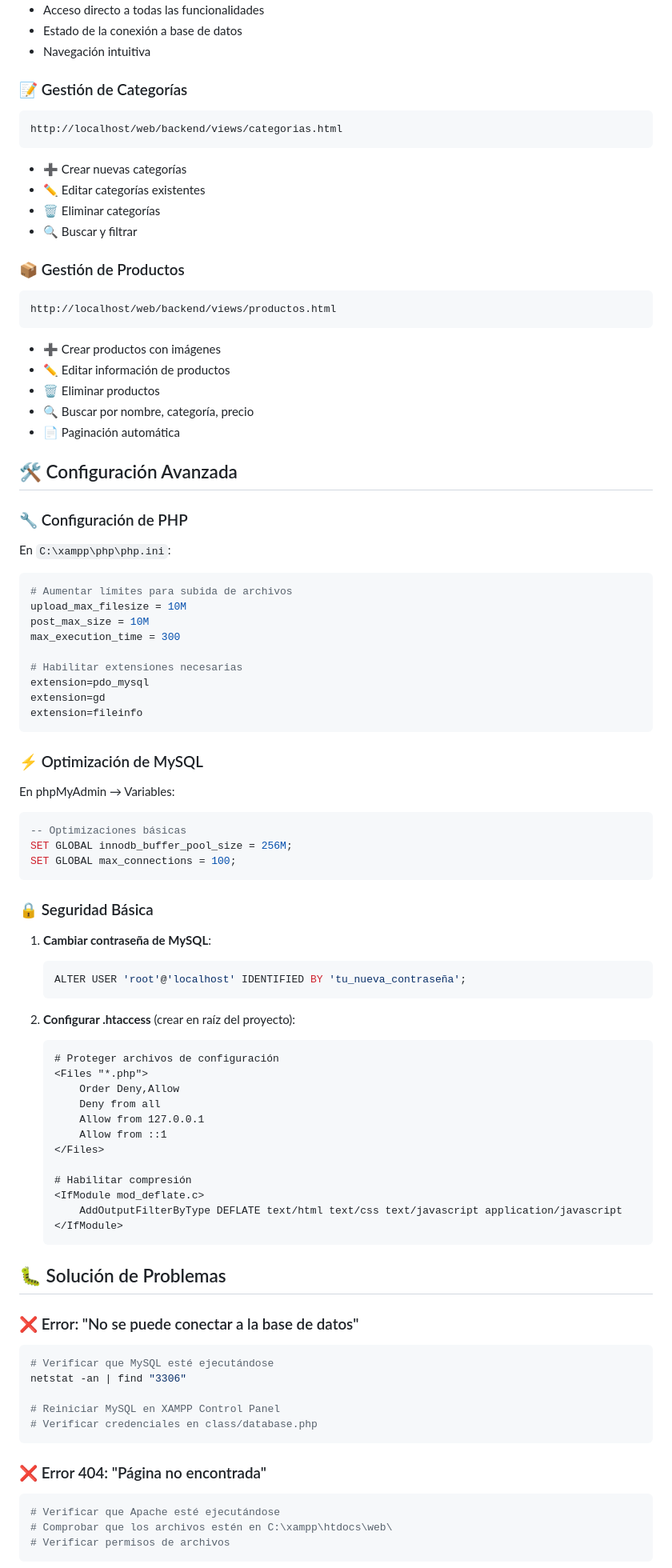
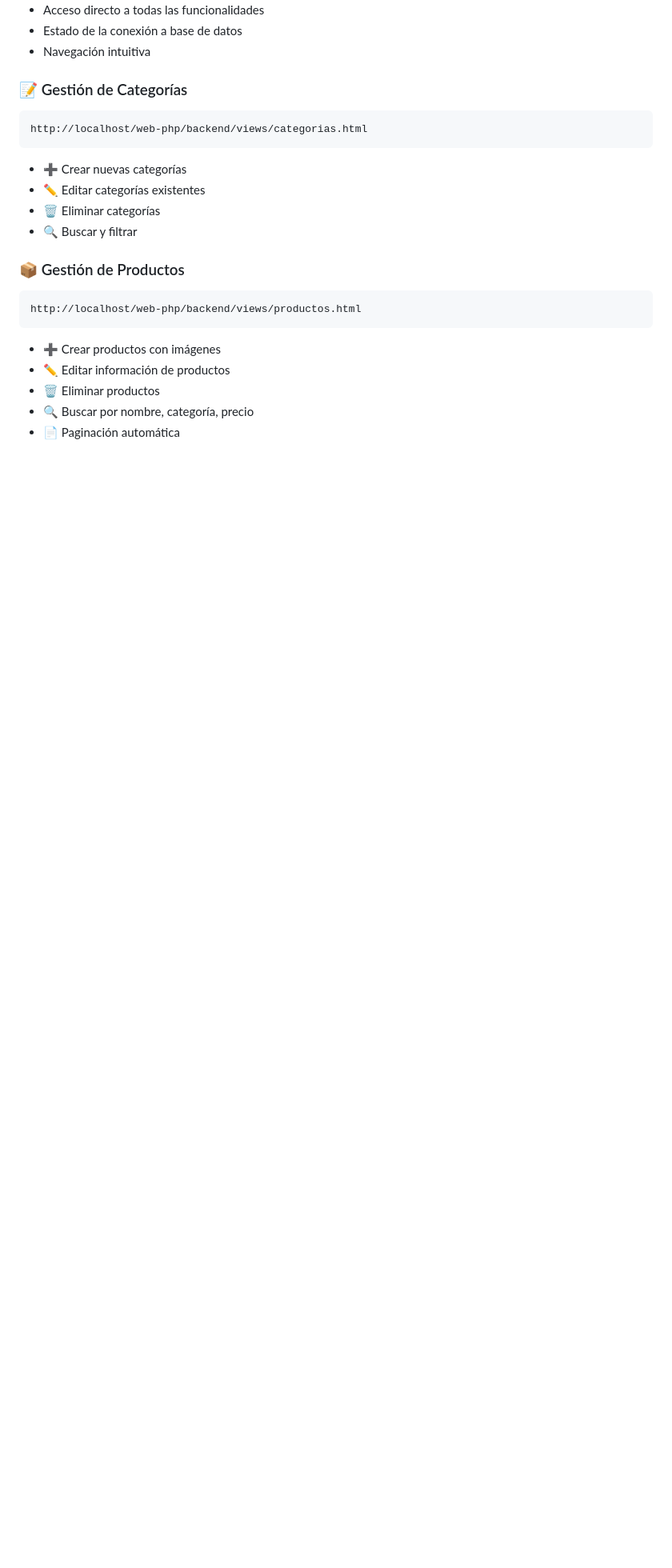
Before and after one commit to charlyr95/web-php, a Markdown page: README.md, the part around one of its changes. Shown at 80% size. Rendered like a GitHub page; blank space fills up the shorter version.

````diff
--- a/README.md
+++ b/README.md
@@ -227,7 +166,7 @@ Este sistema proporciona una solución completa para la administración de inven
 
 ### 📝 Gestión de Categorías
 ```
-http://localhost/web/backend/views/categorias.html
+http://localhost/web-php/backend/views/categorias.html
 ```
 - ➕ Crear nuevas categorías
 - ✏️ Editar categorías existentes
@@ -236,7 +175,7 @@ http://localhost/web/backend/views/categorias.html
 
 ### 📦 Gestión de Productos
 ```
-http://localhost/web/backend/views/productos.html
+http://localhost/web-php/backend/views/productos.html
 ```
 - ➕ Crear productos con imágenes
 - ✏️ Editar información de productos
@@ -244,70 +183,3 @@ http://localhost/web/backend/views/productos.html
 - 🔍 Buscar por nombre, categoría, precio
 - 📄 Paginación automática
 
-## 🛠️ Configuración Avanzada
-
-### 🔧 Configuración de PHP
-
-En `C:\xampp\php\php.ini`:
-```ini
-# Aumentar límites para subida de archivos
-upload_max_filesize = 10M
-post_max_size = 10M
-max_execution_time = 300
-
-# Habilitar extensiones necesarias
-extension=pdo_mysql
-extension=gd
-extension=fileinfo
-```
-
-### ⚡ Optimización de MySQL
-
-En phpMyAdmin → Variables:
-```sql
--- Optimizaciones básicas
-SET GLOBAL innodb_buffer_pool_size = 256M;
-SET GLOBAL max_connections = 100;
-```
-
-### 🔒 Seguridad Básica
-
-1. **Cambiar contraseña de MySQL**:
-   ```sql
-   ALTER USER 'root'@'localhost' IDENTIFIED BY 'tu_nueva_contraseña';
-   ```
-
-2. **Configurar .htaccess** (crear en raíz del proyecto):
-   ```apache
-   # Proteger archivos de configuración
-   <Files "*.php">
-       Order Deny,Allow
-       Deny from all
-       Allow from 127.0.0.1
-       Allow from ::1
-   </Files>
-
-   # Habilitar compresión
-   <IfModule mod_deflate.c>
-       AddOutputFilterByType DEFLATE text/html text/css text/javascript application/javascript
-   </IfModule>
-   ```
-
-## 🐛 Solución de Problemas
-
-### ❌ Error: "No se puede conectar a la base de datos"
-```bash
-# Verificar que MySQL esté ejecutándose
-netstat -an | find "3306"
-
-# Reiniciar MySQL en XAMPP Control Panel
-# Verificar credenciales en class/database.php
-```
-
-### ❌ Error 404: "Página no encontrada"
-```bash
-# Verificar que Apache esté ejecutándose
-# Comprobar que los archivos estén en C:\xampp\htdocs\web\
-# Verificar permisos de archivos
-```
-
````
Also changed, not shown: other parts of README.md (+15 -122 lines).
